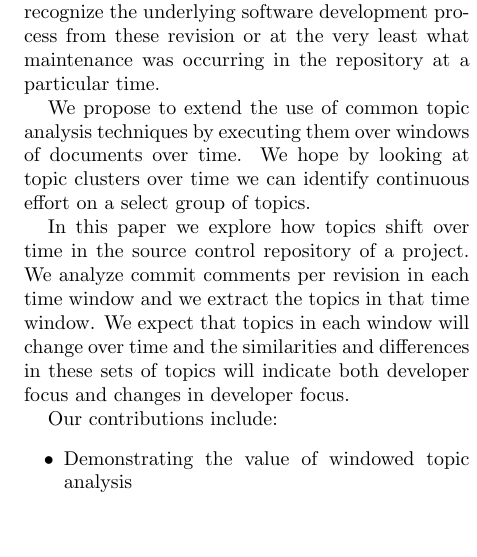
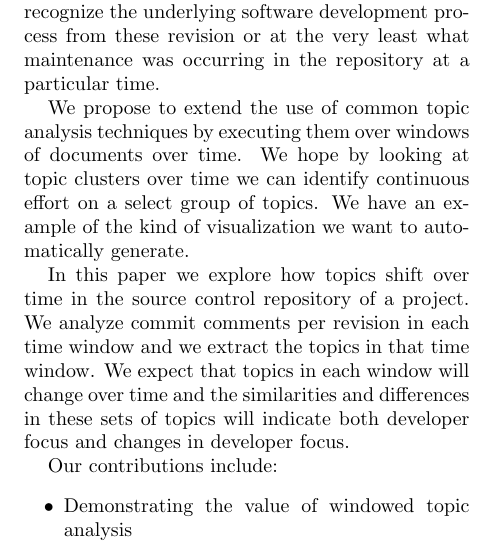
Before and after one commit to abramhindle/nomen-lda-paper, a LaTeX paper (lda-paper.tex): part of one column of page 2 of 9, cut so that both start at the same text, the shorter picture padded with empty space. Compiled offline with pdfLaTeX.

Commit message:
my latest changes to the paper

```diff
--- a/lda-paper.tex
+++ b/lda-paper.tex
@@ -206,10 +206,11 @@ iteration we may be able to recognize the underlying software
 development process from these revision or at the very least what
 maintenance was occurring in the repository at a particular time.
 
-We propose to extend the use of common topic analysis techniques by executing
-them over windows of documents over time. We hope by looking at topic
-clusters over time we can identify continuous effort on a select
-group of topics.
+We propose to extend the use of common topic analysis techniques by
+executing them over windows of documents over time. We hope by looking
+at topic clusters over time we can identify continuous effort on a
+select group of topics. We have an example of the kind of
+visualization we want to automatically generate.
 
 
 In this paper we explore how topics shift over time in the
```
